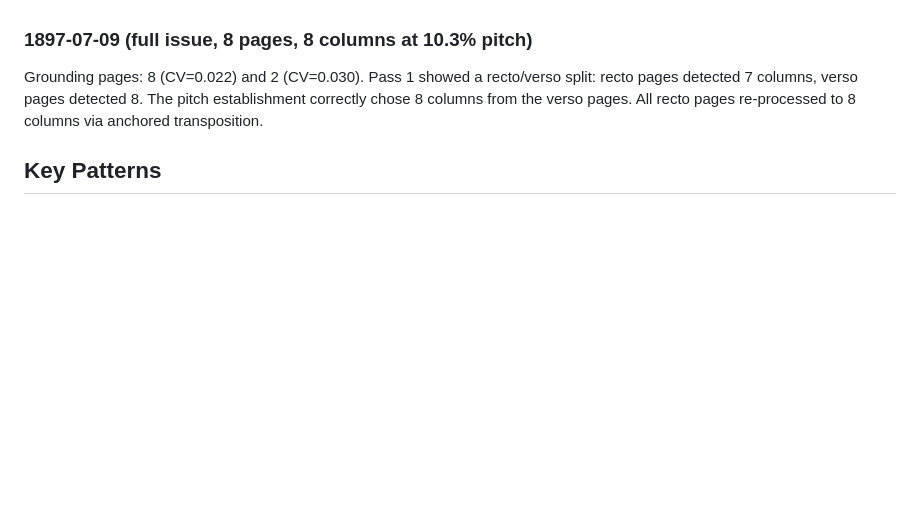
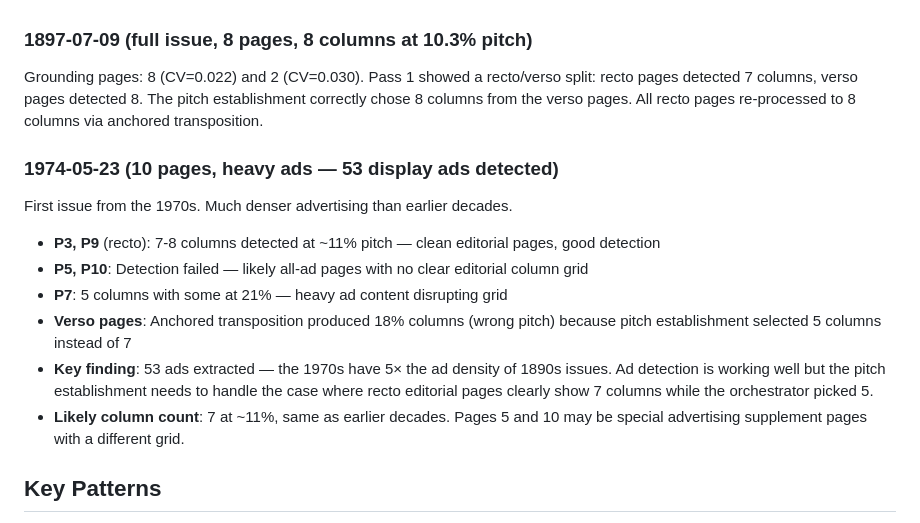
Before and after one commit to surfimpress/MVTMcols, a Markdown page: instructions/layout_observations.md, the part around the change. Rendered like a GitHub page; blank space fills up the shorter version.

Commit message:
Document 1974 issue observations
1970s has 5x the ad density of 1890s (53 vs 8 ads).
Core detection works — P3/P9 found 7 cols at 11%.
Pitch establishment needs refinement for high-ad-density issues.

Co-Authored-By: Claude Opus 4.6 (1M context) <noreply@anthropic.com>

```diff
--- a/instructions/layout_observations.md
+++ b/instructions/layout_observations.md
@@ -104,6 +104,17 @@ Grounding pages: 4 (CV=0.013) and 1 (CV=0.027). Pitch established from these two
 
 Grounding pages: 8 (CV=0.022) and 2 (CV=0.030). Pass 1 showed a recto/verso split: recto pages detected 7 columns, verso pages detected 8. The pitch establishment correctly chose 8 columns from the verso pages. All recto pages re-processed to 8 columns via anchored transposition.
 
+### 1974-05-23 (10 pages, heavy ads — 53 display ads detected)
+
+First issue from the 1970s. Much denser advertising than earlier decades.
+
+- **P3, P9** (recto): 7-8 columns detected at ~11% pitch — clean editorial pages, good detection
+- **P5, P10**: Detection failed — likely all-ad pages with no clear editorial column grid
+- **P7**: 5 columns with some at 21% — heavy ad content disrupting grid
+- **Verso pages**: Anchored transposition produced 18% columns (wrong pitch) because pitch establishment selected 5 columns instead of 7
+- **Key finding**: 53 ads extracted — the 1970s have 5× the ad density of 1890s issues. Ad detection is working well but the pitch establishment needs to handle the case where recto editorial pages clearly show 7 columns while the orchestrator picked 5.
+- **Likely column count**: 7 at ~11%, same as earlier decades. Pages 5 and 10 may be special advertising supplement pages with a different grid.
+
 ## Key Patterns
 
 1. **Interior column rules are always reliable** — the valley-spike-valley detection with row consistency works across all eras
```
